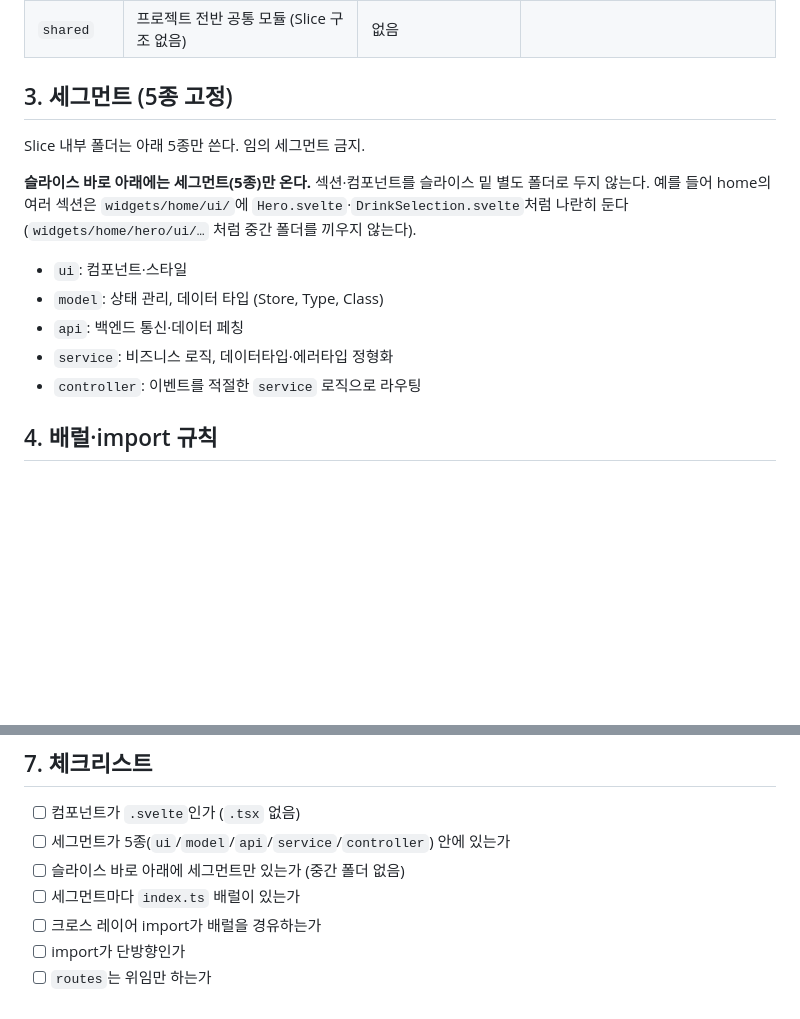
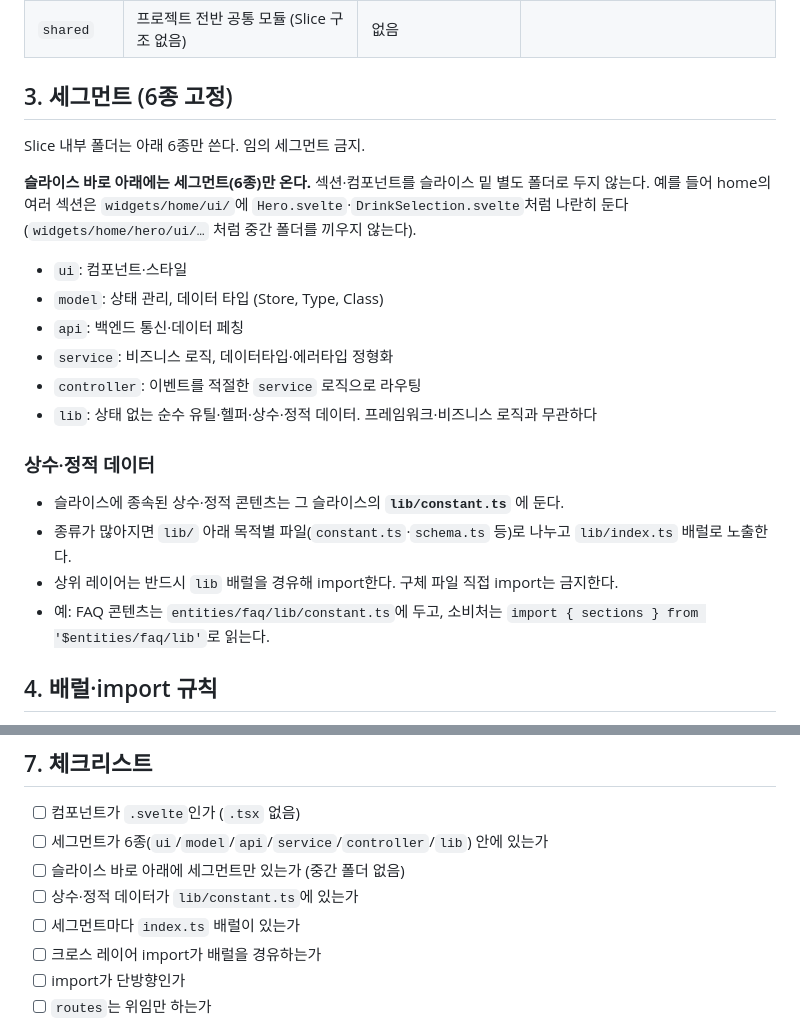
Before and after one commit to TransparentDeveloper/alcolmeter, a Markdown page: docs/convention/architecture.md, 2 parts joined by grey strips. GitHub-like rendering; blank space fills up the shorter version.

Commit message:
docs: FSD 컨벤션에 lib 세그먼트와 상수 관리 규칙 추가

```diff
--- a/docs/convention/architecture.md
+++ b/docs/convention/architecture.md
@@ -19,17 +19,25 @@
 | `entities` | 도메인 모델·데이터 형태, API 호출·컨버팅 | 관심사(Domain) | |
 | `shared` | 프로젝트 전반 공통 모듈 (Slice 구조 없음) | 없음 | |
 
-## 3. 세그먼트 (5종 고정)
+## 3. 세그먼트 (6종 고정)
 
-Slice 내부 폴더는 아래 5종만 쓴다. 임의 세그먼트 금지.
+Slice 내부 폴더는 아래 6종만 쓴다. 임의 세그먼트 금지.
 
-**슬라이스 바로 아래에는 세그먼트(5종)만 온다.** 섹션·컴포넌트를 슬라이스 밑 별도 폴더로 두지 않는다. 예를 들어 home의 여러 섹션은 `widgets/home/ui/`에 `Hero.svelte`·`DrinkSelection.svelte`처럼 나란히 둔다 (`widgets/home/hero/ui/…` 처럼 중간 폴더를 끼우지 않는다).
+**슬라이스 바로 아래에는 세그먼트(6종)만 온다.** 섹션·컴포넌트를 슬라이스 밑 별도 폴더로 두지 않는다. 예를 들어 home의 여러 섹션은 `widgets/home/ui/`에 `Hero.svelte`·`DrinkSelection.svelte`처럼 나란히 둔다 (`widgets/home/hero/ui/…` 처럼 중간 폴더를 끼우지 않는다).
 
 - `ui`: 컴포넌트·스타일
 - `model`: 상태 관리, 데이터 타입 (Store, Type, Class)
 - `api`: 백엔드 통신·데이터 페칭
 - `service`: 비즈니스 로직, 데이터타입·에러타입 정형화
 - `controller`: 이벤트를 적절한 `service` 로직으로 라우팅
+- `lib`: 상태 없는 순수 유틸·헬퍼·상수·정적 데이터. 프레임워크·비즈니스 로직과 무관하다
+
+### 상수·정적 데이터
+
+- 슬라이스에 종속된 상수·정적 콘텐츠는 그 슬라이스의 **`lib/constant.ts`** 에 둔다.
+- 종류가 많아지면 `lib/` 아래 목적별 파일(`constant.ts`·`schema.ts` 등)로 나누고 `lib/index.ts` 배럴로 노출한다.
+- 상위 레이어는 반드시 `lib` 배럴을 경유해 import한다. 구체 파일 직접 import는 금지한다.
+- 예: FAQ 콘텐츠는 `entities/faq/lib/constant.ts`에 두고, 소비처는 `import { sections } from '$entities/faq/lib'`로 읽는다.
 
 ## 4. 배럴·import 규칙
 
@@ -69,8 +77,9 @@ Slice 내부 폴더는 아래 5종만 쓴다. 임의 세그먼트 금지.
 ## 7. 체크리스트
 
 - [ ] 컴포넌트가 `.svelte`인가 (`.tsx` 없음)
-- [ ] 세그먼트가 5종(`ui`/`model`/`api`/`service`/`controller`) 안에 있는가
+- [ ] 세그먼트가 6종(`ui`/`model`/`api`/`service`/`controller`/`lib`) 안에 있는가
 - [ ] 슬라이스 바로 아래에 세그먼트만 있는가 (중간 폴더 없음)
+- [ ] 상수·정적 데이터가 `lib/constant.ts`에 있는가
 - [ ] 세그먼트마다 `index.ts` 배럴이 있는가
 - [ ] 크로스 레이어 import가 배럴을 경유하는가
 - [ ] import가 단방향인가
```
